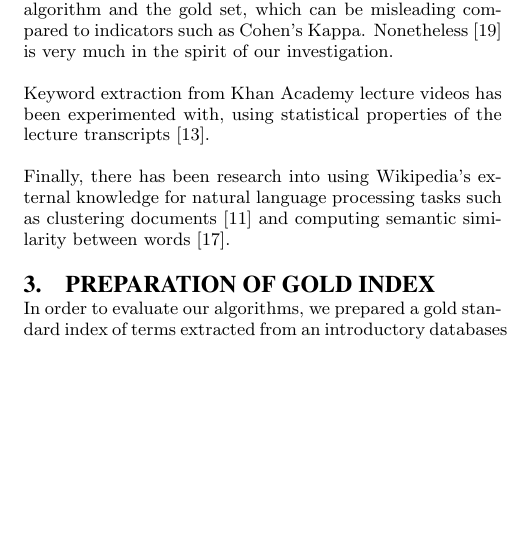
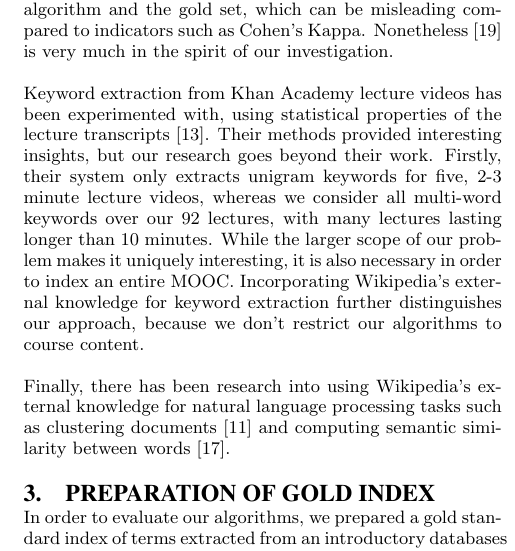
Before and after one commit to paepcke/edm_2016_paper, a LaTeX document (indexer.tex, which reads relatedWork.tex): part of one column of page 3 of 8, cut so that both start at the same text, the shorter picture padded with empty space. Compiled offline with pdfLaTeX.

Commit message:
updated related work and why we're different from Khan Academy

```diff
--- a/relatedWork.tex
+++ b/relatedWork.tex
@@ -54,8 +54,15 @@ compared to indicators such as Cohen's Kappa. Nonetheless
 \cite{park2006extracting} is very much in the spirit of our
 investigation.
 
-Keyword extraction from Khan Academy lecture videos has been
-experimented with, using statistical properties of the lecture
-transcripts \cite{6337092}.
+Keyword extraction from Khan Academy lecture videos has been experimented with,
+using statistical properties of the lecture transcripts \cite{6337092}. Their
+methods provided interesting insights, but our research goes beyond their work.
+Firstly, their system only extracts unigram keywords for five, 2-3 minute
+lecture videos, whereas we consider all multi-word keywords over our 92
+lectures, with many lectures lasting longer than 10 minutes. While the larger
+scope of our problem makes it uniquely interesting, it is also necessary in
+order to index an entire MOOC. Incorporating Wikipedia's external knowledge
+for keyword extraction further distinguishes our approach, because we don't
+restrict our algorithms to course content.
 
 Finally, there has been research into using Wikipedia's external knowledge for natural language processing tasks such as clustering documents \cite{hu2009exploiting} and computing semantic similarity between words \cite{milne2007computing}.
```
Also changed, not shown: indexer.pdf.
